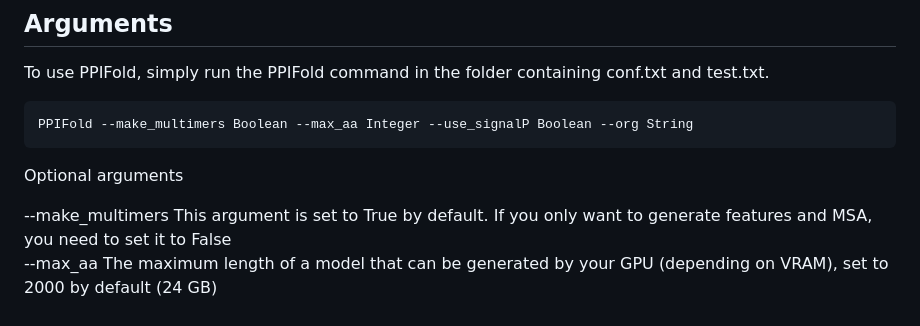
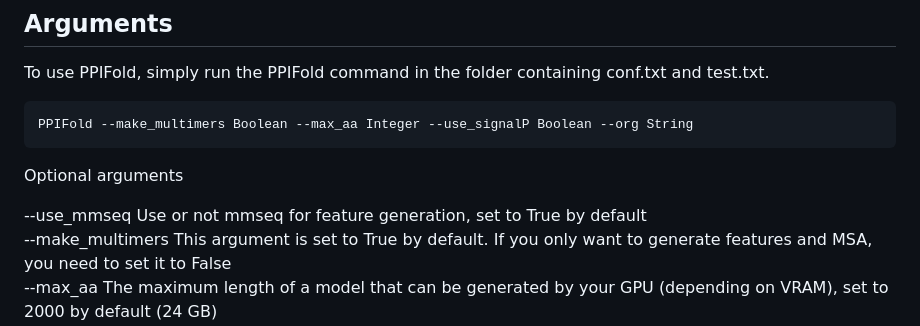
Before and after one commit to Qrouger/PPIFold, a Markdown page: README.md, the part around the change. GitHub-like rendering.

````diff
--- a/README.md
+++ b/README.md
@@ -91,6 +91,7 @@ PPIFold --make_multimers Boolean --max_aa Integer --use_signalP Boolean --org St
 ```
 Optional arguments
 
+--use_mmseq Use or not mmseq for feature generation, set to True by default <br>
 --make_multimers This argument is set to True by default. If you only want to generate features and MSA, you need to set it to False <br>
 --max_aa The maximum length of a model that can be generated by your GPU (depending on VRAM), set to 2000 by default (24 GB) <br>
 --use_signalP Use SignalP if your proteins can be periplasmic, set to True by default <br>
````
